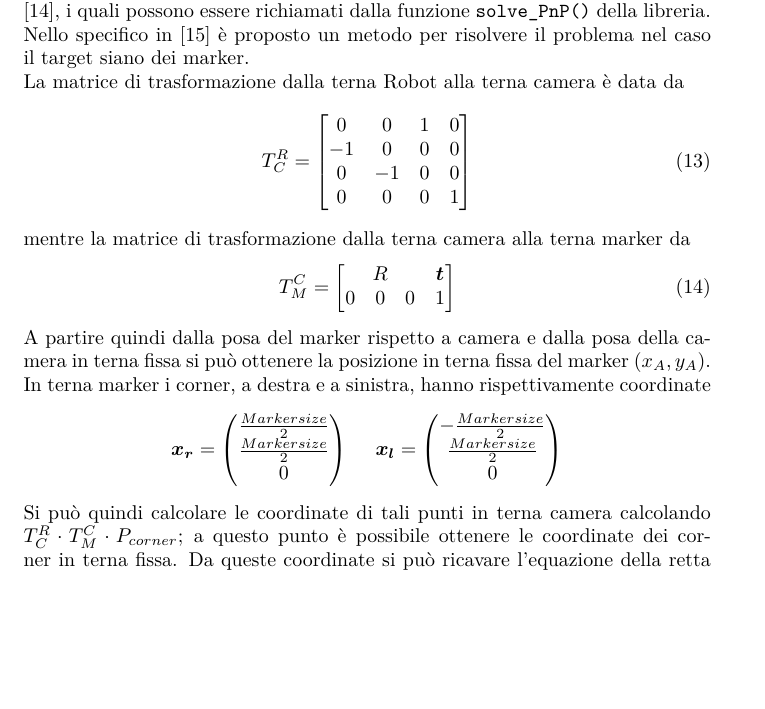
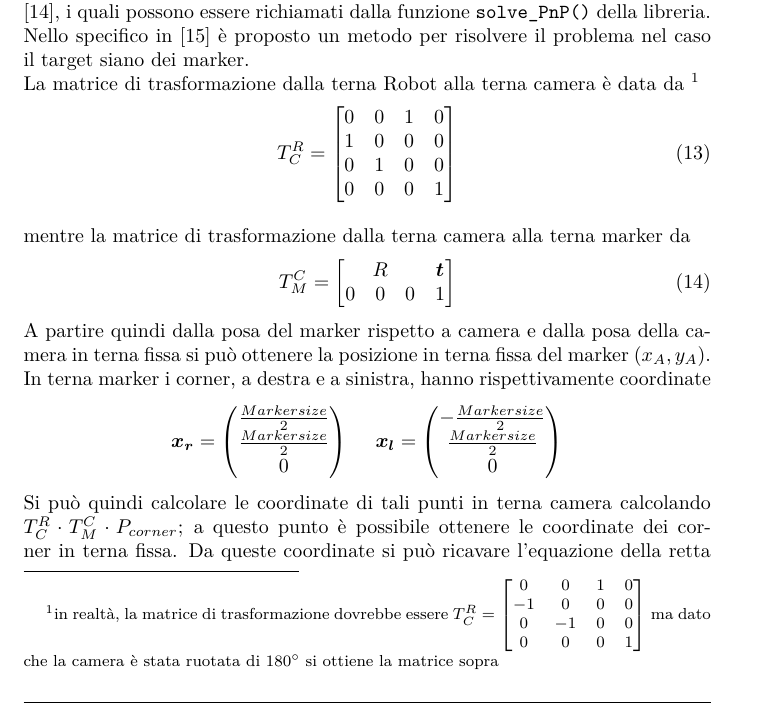
Before and after one commit to MarcoMinarelli/Rover_LabAuto, a LaTeX document (relazione/main.tex, which reads relazione/src/impl.tex): part of page 11 of 17, cut so that both start at the same text, the shorter picture padded with empty space. Compiled offline with pdfLaTeX.

Commit message:
Added rover to camera transformation clarification in report and modified default laser scan values in control node

```diff
--- a/relazione/src/impl.tex
+++ b/relazione/src/impl.tex
@@ -44,9 +44,9 @@ Gli obiettivi del nodo visione sono:
   posa del target in terna camera. Per risolvere questo problema sono stati realizzati vari algoritmi \cite{marchand2015pose}, i quali possono essere richiamati dalla
   funzione \texttt{solve\_PnP()} della libreria. Nello specifico in \cite{infinitesimal} è proposto un metodo per risolvere il problema nel caso il target siano dei
   marker. \\
-  La matrice di trasformazione dalla terna Robot alla terna camera è data da\\
+  La matrice di trasformazione dalla terna Robot alla terna camera è data da \footnote{in realtà, la matrice di trasformazione dovrebbe essere $T^R_C = \begin{bmatrix} 0 & 0 & 1 & 0 \\ -1 & 0 & 0 & 0 \\ 0 & -1 & 0 & 0 \\ 0 & 0 & 0 & 1 \end{bmatrix} $ ma dato che la camera è stata ruotata di $180^{\circ}$ si ottiene la matrice sopra }
 \begin{equation}
-T^R_C = \begin{bmatrix} 0 & 0 & 1 & 0 \\ -1 & 0 & 0 & 0 \\ 0 & -1 & 0 & 0 \\ 0 & 0 & 0 & 1 \end{bmatrix}
+T^R_C = \begin{bmatrix} 0 & 0 & 1 & 0 \\ 1 & 0 & 0 & 0 \\ 0 & 1 & 0 & 0 \\ 0 & 0 & 0 & 1 \end{bmatrix}
 \end{equation}\\ mentre la matrice di trasformazione dalla terna camera alla terna marker da
 \begin{equation}
 T^C_M = \begin{bmatrix} R & \boldsymbol{t} \\ \begin{matrix} 0 & 0  & 0 \end{matrix} & 1 \end{bmatrix}
```
Also changed, not shown: code/bbm/src/bbm_control_node.cpp (+1 -1 lines).
